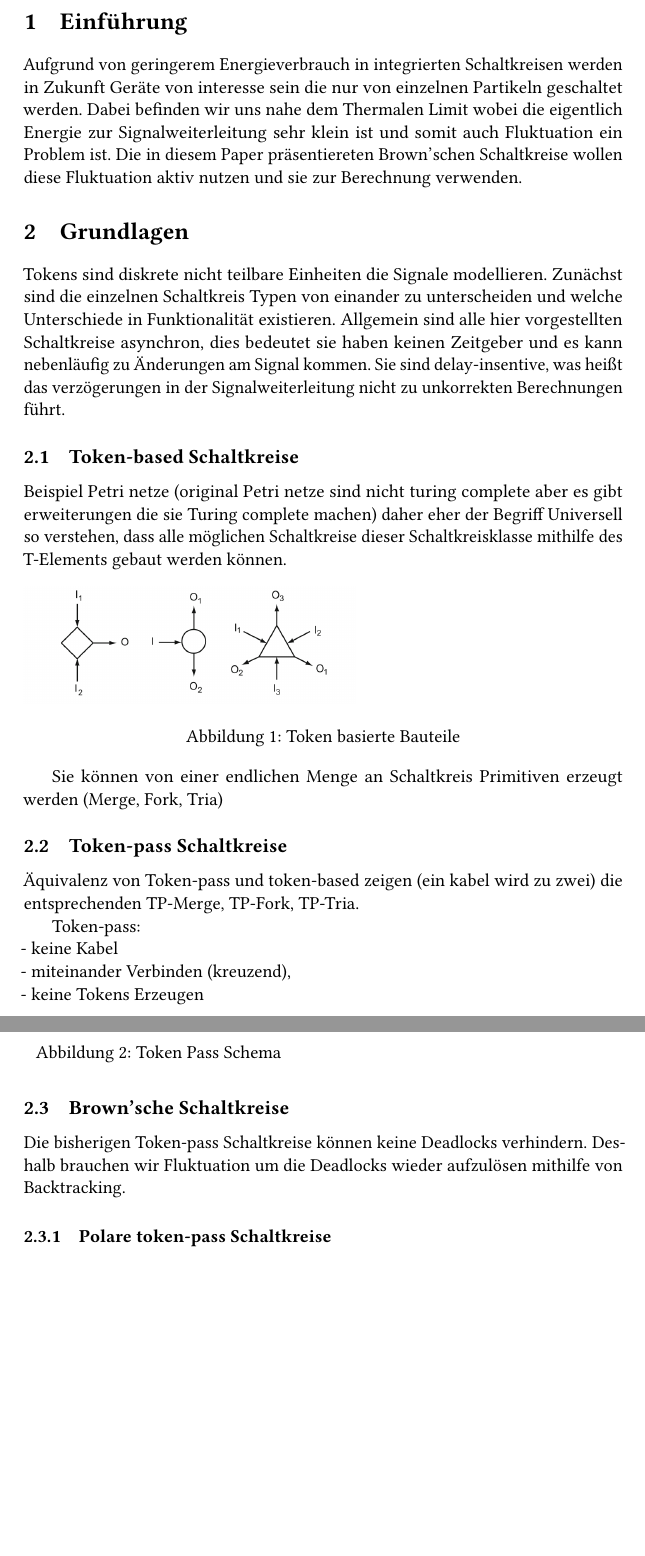
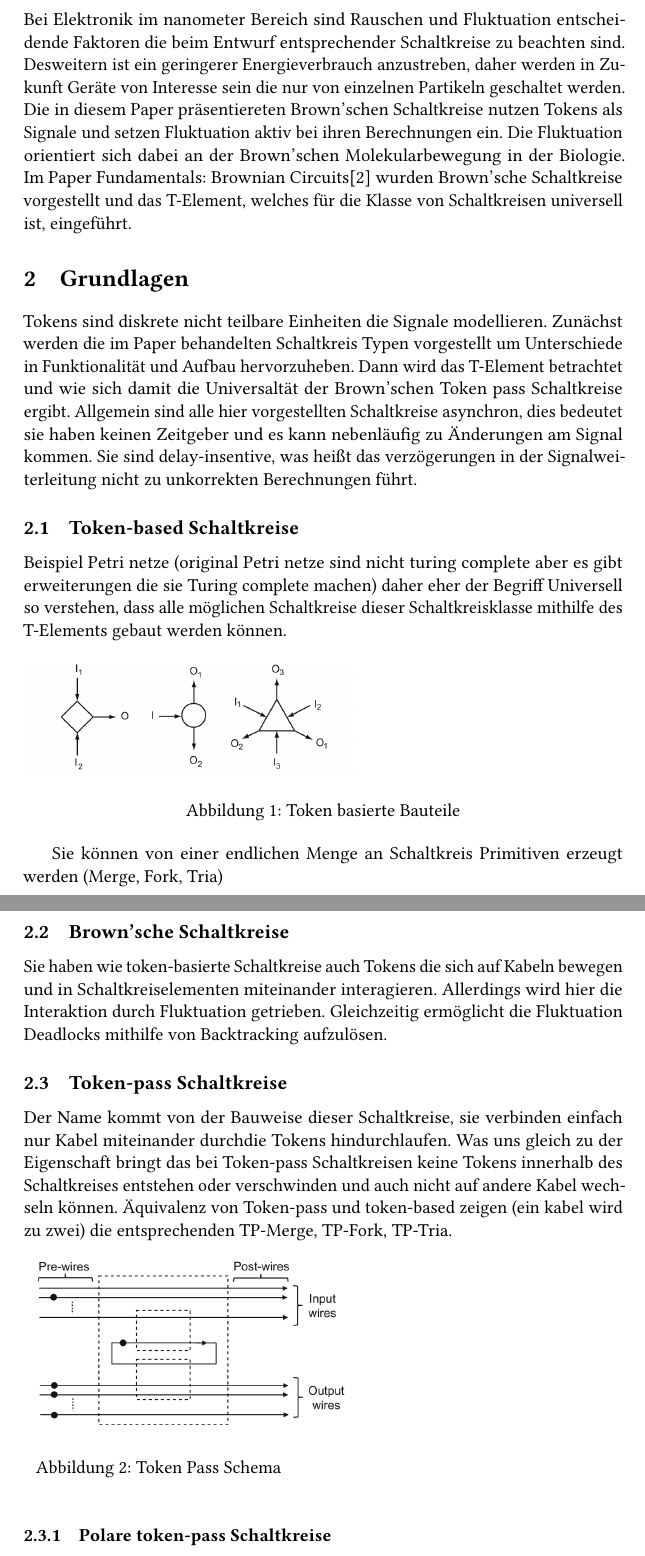
Before and after one commit to PTheyssen/brownsche_schaltkreise_vortrag, a LaTeX document (Ausarbeitung/sem-aus.tex): two parts of pages 3 and 4 of 7 before the commit and two parts of pages 3 and 4 of 8 after it, joined at a grey line, cut at the place of the change, the shorter picture padded with empty space. Compiled offline with pdfLaTeX.

Commit message:
Edit einführung und Grundlagen

```diff
--- a/Ausarbeitung/sem-aus.tex
+++ b/Ausarbeitung/sem-aus.tex
@@ -160,24 +160,34 @@ mit Abänderungen entnommen wurde.
 
 %-----------------------------------------------------------------------------
 \section{Einführung}
-Aufgrund von geringerem Energieverbrauch in integrierten Schaltkreisen
-werden in Zukunft Geräte von interesse sein die nur von einzelnen
+Bei Elektronik im nanometer Bereich sind Rauschen und Fluktuation
+entscheidende Faktoren die beim Entwurf entsprechender Schaltkreise
+zu beachten sind.
+%
+Desweitern ist ein geringerer Energieverbrauch anzustreben, daher
+werden in Zukunft Geräte von Interesse sein die nur von einzelnen
 Partikeln geschaltet werden.
 %
-Dabei befinden wir uns nahe dem Thermalen Limit wobei die eigentlich
-Energie zur Signalweiterleitung sehr klein ist und somit auch
-Fluktuation ein Problem ist.
+Die in diesem Paper präsentiereten Brown'schen Schaltkreise nutzen Tokens
+als Signale und setzen Fluktuation aktiv bei ihren Berechnungen ein.
+Die Fluktuation orientiert sich dabei an der Brown'schen Molekularbewegung
+in der Biologie.
 %
-Die in diesem Paper präsentiereten Brown'schen Schaltkreise wollen
-diese Fluktuation aktiv nutzen und sie zur Berechnung verwenden.
+Im Paper Fundamentals: Brownian Circuits[2] wurden Brown'sche Schaltkreise
+vorgestellt und das T-Element, welches für die Klasse von Schaltkreisen
+universell ist, eingeführt.
+
 
 
 %-------------------------------------------------------------------------------
 \section{Grundlagen}
 Tokens sind diskrete nicht teilbare Einheiten die Signale modellieren.
 %
-Zunächst sind die einzelnen Schaltkreis Typen von einander zu unterscheiden
-und welche Unterschiede in Funktionalität existieren.
+Zunächst werden die im Paper behandelten Schaltkreis Typen vorgestellt
+um Unterschiede in Funktionalität und Aufbau hervorzuheben.
+%
+Dann wird das T-Element betrachtet und wie sich damit die Universaltät der
+Brown'schen Token pass Schaltkreise ergibt.
 %
 Allgemein sind alle hier vorgestellten Schaltkreise asynchron, dies bedeutet sie
 haben keinen Zeitgeber und es kann nebenläufig zu Änderungen am Signal kommen.
@@ -192,17 +202,35 @@ es gibt erweiterungen die sie Turing complete machen) daher eher
 der Begriff Universell so verstehen, dass alle möglichen Schaltkreise
 dieser Schaltkreisklasse mithilfe des T-Elements gebaut werden können.
 %
+
 \begin{figure}[h]
     \includegraphics[width=7cm]{bilder/tokenBased.png}
     \caption{Token basierte Bauteile}
 \end{figure}
 
-
+%
 Sie können von einer endlichen Menge an Schaltkreis Primitiven
 erzeugt werden (Merge, Fork, Tria)
 
 
+\subsection{Brown'sche Schaltkreise}
+Sie haben wie token-basierte Schaltkreise auch Tokens die sich auf Kabeln bewegen
+und in Schaltkreiselementen miteinander interagieren.
+%
+Allerdings wird hier die Interaktion durch Fluktuation getrieben.
+%
+Gleichzeitig ermöglicht die Fluktuation Deadlocks mithilfe
+von Backtracking aufzulösen.
+
+
 \subsection{Token-pass Schaltkreise}
+Der Name kommt von der Bauweise dieser Schaltkreise, sie verbinden einfach nur Kabel
+miteinander durchdie Tokens hindurchlaufen.
+%
+Was uns gleich zu der Eigenschaft
+bringt das bei Token-pass Schaltkreisen keine Tokens innerhalb des Schaltkreises
+entstehen oder verschwinden und auch nicht auf andere Kabel wechseln können.
+%
 Äquivalenz von Token-pass und token-based zeigen (ein kabel wird zu zwei)
 die entsprechenden TP-Merge, TP-Fork, TP-Tria.
 %
@@ -213,18 +241,6 @@ die entsprechenden TP-Merge, TP-Fork, TP-Tria.
     \caption{Token Pass Schema}
   \end{minipage}\hfill
 \end{figure}
-
-
-Token-pass: \\
-- keine Kabel \\
-- miteinander Verbinden (kreuzend),\\
-- keine Tokens Erzeugen
-
-\subsection{Brown'sche Schaltkreise}
-Die bisherigen Token-pass Schaltkreise können keine Deadlocks verhindern.
-%
-Deshalb brauchen wir Fluktuation um die Deadlocks wieder aufzulösen mithilfe
-von Backtracking.
 
 \subsubsection{Polare token-pass Schaltkreise}
 In polaren token-pass Schaltkreises existiert eine bevorzugte Richtung
```
Also changed, not shown: Ausarbeitung/sem-aus.pdf.
